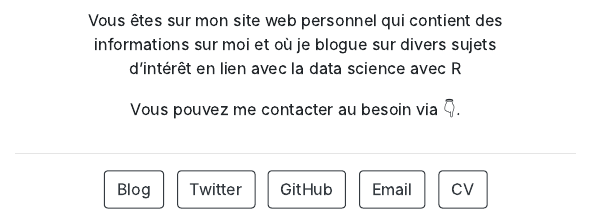
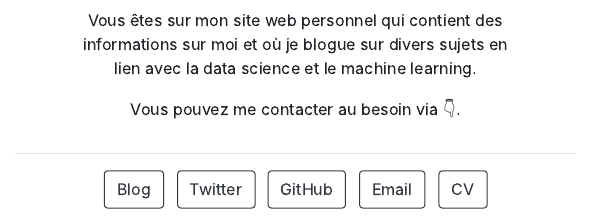
Before and after one commit to oousmane/personal-website, an R Markdown document (index.Rmd): the page in a window 1100 px wide, from 500 px down. The pictures show the output file index.html that the author committed with the source, opened offline.

Commit message:
a commit

```diff
--- a/index.Rmd
+++ b/index.Rmd
@@ -19,6 +19,6 @@ output:
 
 Salut 👋- Je me nomme **Ousmane Ouedraogo** ! Je suis météo 🌦️ et je travaille à l' **Agence Nationale de la Météorologie** à **Ouagadougou, Burkina Faso**.
 
-Vous êtes sur mon site web personnel qui contient des informations sur moi et où je blogue sur divers sujets d'intérêt en lien avec la data science avec R
+Vous êtes sur mon site web personnel qui contient des informations sur moi et où je blogue sur divers sujets en lien avec la data science et le machine learning.
 
 Vous pouvez me contacter au besoin via 👇.
```
Also changed, not shown: index.html.
